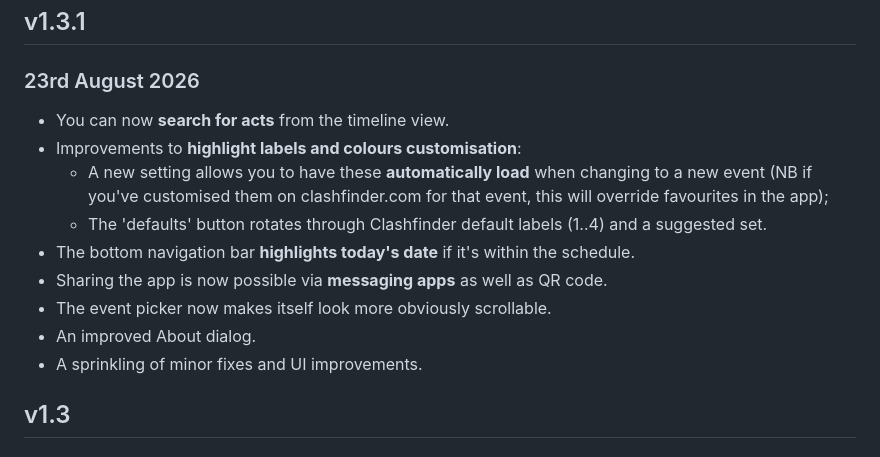
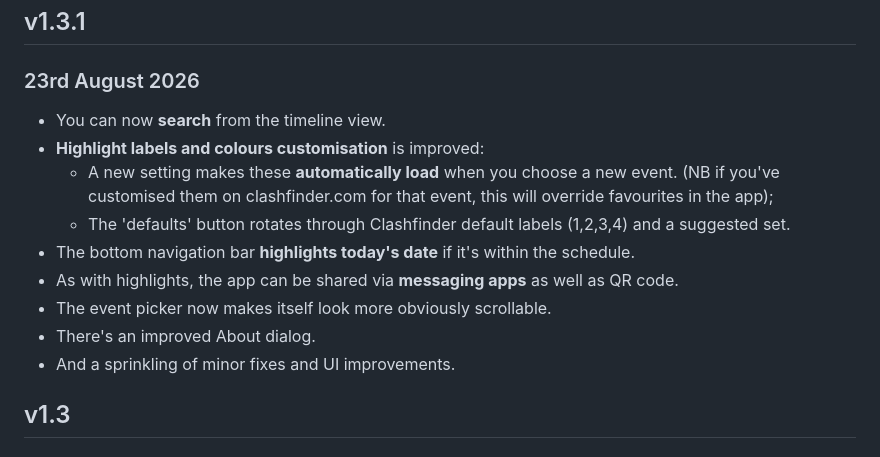
Before and after one commit to mwgh/mwgh.github.io, a Markdown page: release_history.md, the part around the change. Rendered like a GitHub page.

Commit message:
Revise release notes for version 1.3.1
Updated release notes for version 1.3.1 to improve clarity and consistency.

```diff
--- a/release_history.md
+++ b/release_history.md
@@ -1,16 +1,16 @@
 
 ## v1.3.1
 ### 23rd August 2026
-* You can now **search for acts** from the timeline view.
-* Improvements to **highlight labels and colours customisation**:
-   * A new setting allows you to have these **automatically load** when changing to a new event
+* You can now **search** from the timeline view.
+* **Highlight labels and colours customisation** is improved:
+   * A new setting makes these **automatically load** when you choose a new event.
    (NB if you've customised them on clashfinder.com for that event, this will override favourites in the app);
-   * The 'defaults' button rotates through Clashfinder default labels (1..4) and a suggested set.
+   * The 'defaults' button rotates through Clashfinder default labels (1,2,3,4) and a suggested set.
 * The bottom navigation bar **highlights today's date** if it's within the schedule.
-* Sharing the app is now possible via **messaging apps** as well as QR code.
+* As with highlights, the app can be shared via **messaging apps** as well as QR code.
 * The event picker now makes itself look more obviously scrollable.
-* An improved About dialog.
-* A sprinkling of minor fixes and UI improvements.
+* There's an improved About dialog.
+* And a sprinkling of minor fixes and UI improvements.
 
 ## v1.3
 ### 10th August 2026
```
